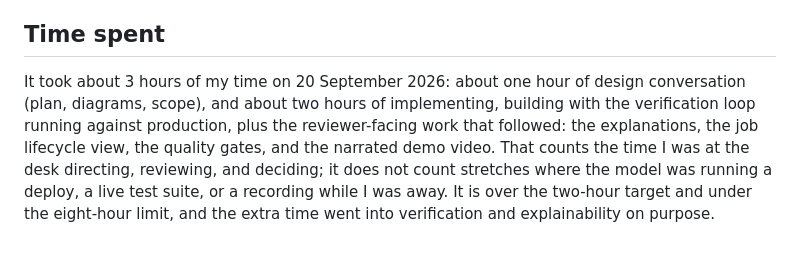
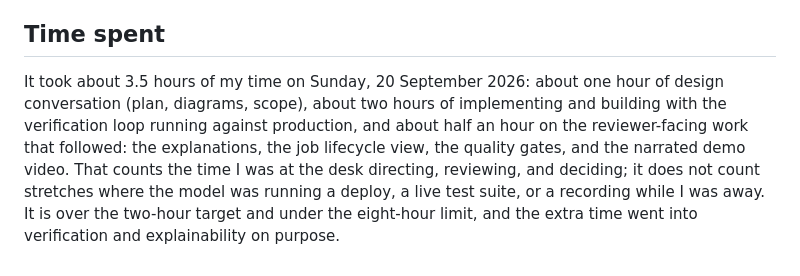
Before and after one commit to bharath-ramaprasad/infra-guardian, a Markdown page: docs/RATIONALE.md, the part around the change. GitHub-like rendering.

Commit message:
Rationale: about 3.5 hours including reviewer-facing work and the recording
Co-Authored-By: Claude Fable 5.1 <noreply@anthropic.com>

```diff
--- a/docs/RATIONALE.md
+++ b/docs/RATIONALE.md
@@ -105,9 +105,10 @@ believing green until an independent run said so.
 
 ## Time spent
 
-It took about 3 hours of my time on 20 September 2026: about one hour of design conversation (plan, diagrams, scope),
-and about two hours of implementing, building with the verification loop running against production, plus the reviewer-facing work
-that followed: the explanations, the job lifecycle view, the quality gates, and the narrated demo video. That counts
+It took about 3.5 hours of my time on Sunday, 20 September 2026: about one hour of design conversation (plan, diagrams,
+scope), about two hours of implementing and building with the verification loop running against production, and about
+half an hour on the reviewer-facing work that followed: the explanations, the job lifecycle view, the quality gates, and
+the narrated demo video. That counts
 the time I was at the desk directing, reviewing, and deciding; it does not count stretches where the model was running
 a deploy, a live test suite, or a recording while I was away. It is over the two-hour target and under the eight-hour
 limit, and the extra time went into verification and explainability on purpose.
```
